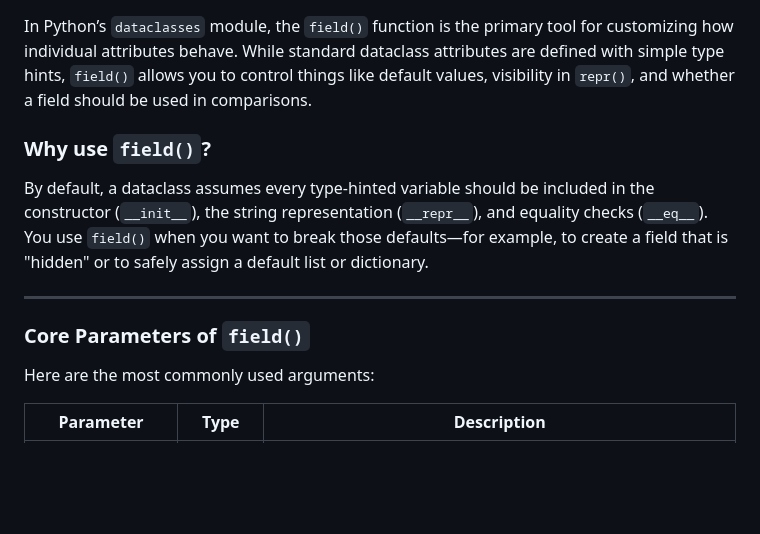
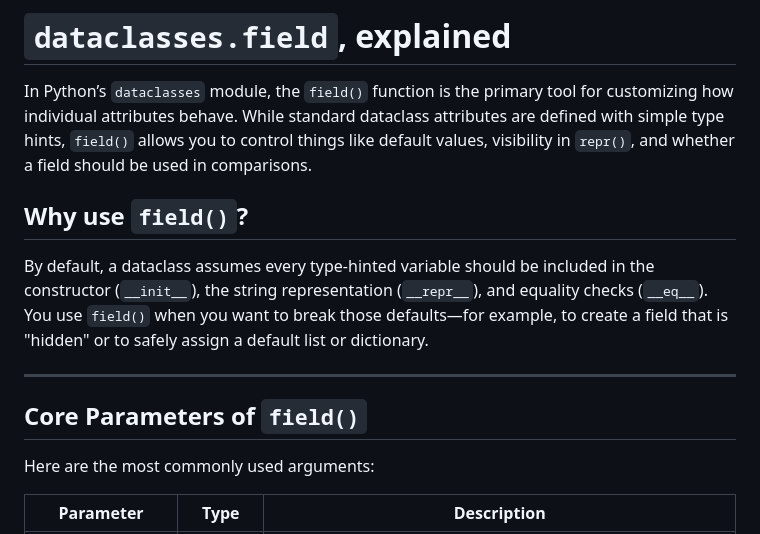
Before and after one commit to dogmaticcentral/ABCA4-faf, a Markdown page: faf28_workflows/doc/dataclasses_field.md, the part around one of its changes. GitHub-like rendering; blank space fills up the shorter version.

Commit message:
dataclasses doc

```diff
--- a/faf28_workflows/doc/dataclasses_field.md
+++ b/faf28_workflows/doc/dataclasses_field.md
@@ -1,12 +1,14 @@
+# `dataclasses.field`, explained
+
 In Python’s `dataclasses` module, the `field()` function is the primary tool for customizing how individual attributes behave. While standard dataclass attributes are defined with simple type hints, `field()` allows you to control things like default values, visibility in `repr()`, and whether a field should be used in comparisons.
 
-### Why use `field()`?
+## Why use `field()`?
 
 By default, a dataclass assumes every type-hinted variable should be included in the constructor (`__init__`), the string representation (`__repr__`), and equality checks (`__eq__`). You use `field()` when you want to break those defaults—for example, to create a field that is "hidden" or to safely assign a default list or dictionary.
 
 ---
 
-### Core Parameters of `field()`
+## Core Parameters of `field()`
 
 Here are the most commonly used arguments:
 
```
Also changed, not shown: other parts of faf28_workflows/doc/dataclasses_field.md (+3 -3 lines).
